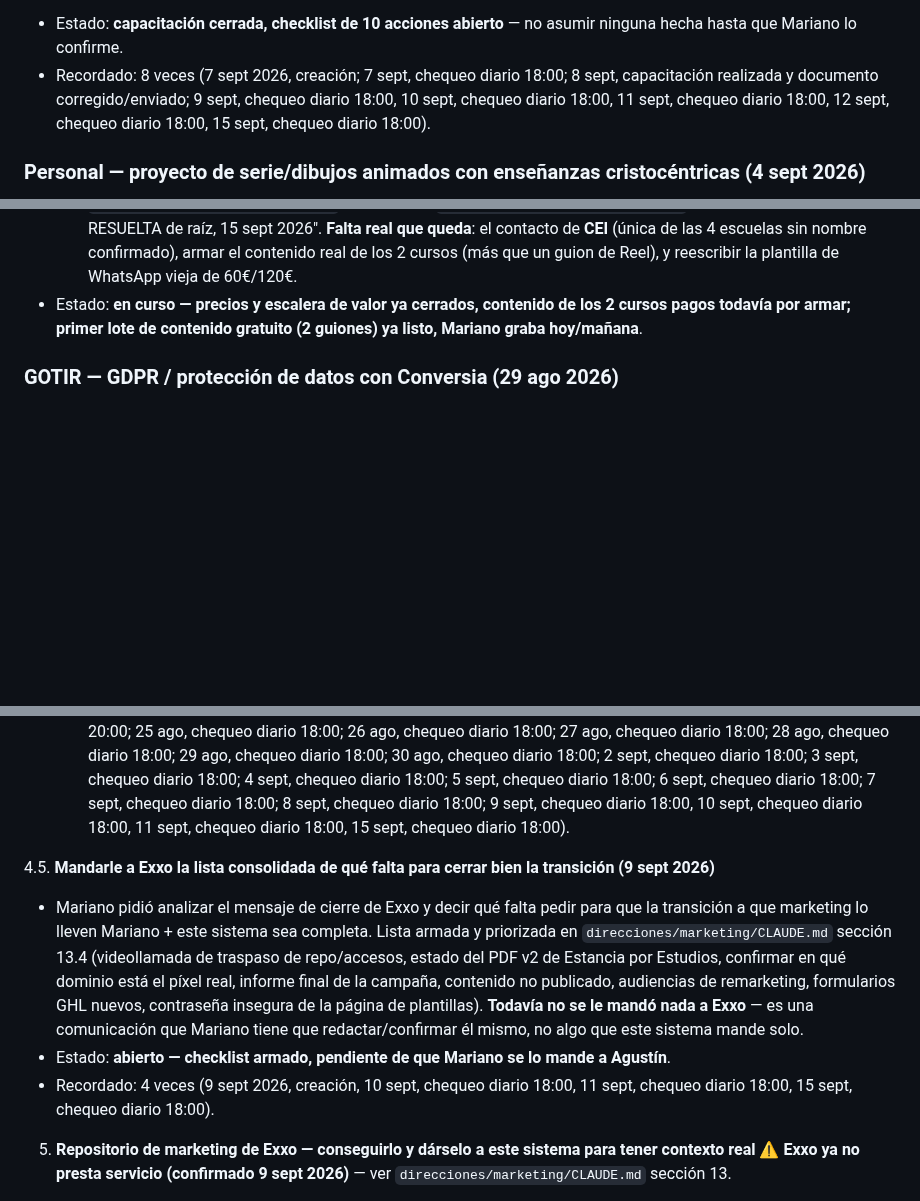
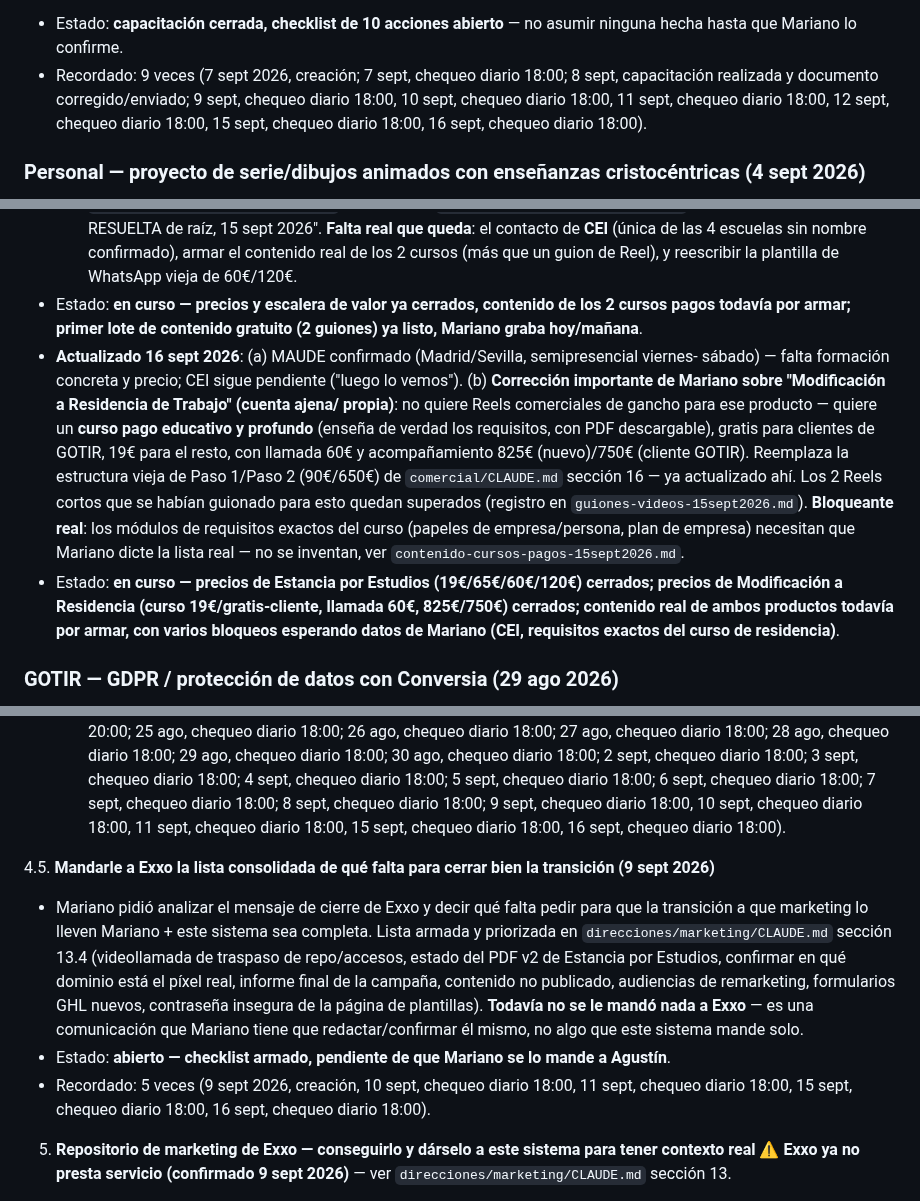
Before and after one commit to infogotir-cyber/ui-ux-skill, a Markdown page: mariano-os/pendientes-activos.md, 3 parts joined by grey strips. Rendered like a GitHub page; blank space fills up the shorter version.

```diff
--- a/mariano-os/pendientes-activos.md
+++ b/mariano-os/pendientes-activos.md
@@ -171,8 +171,8 @@ Paola/Mariano, no de este sistema, salvo compartir el documento):
 
 - Estado: **capacitación cerrada, checklist de 10 acciones abierto** — no asumir ninguna hecha hasta
   que Mariano lo confirme.
-- Recordado: 8 veces (7 sept 2026, creación; 7 sept, chequeo diario 18:00; 8 sept, capacitación
-  realizada y documento corregido/enviado; 9 sept, chequeo diario 18:00, 10 sept, chequeo diario 18:00, 11 sept, chequeo diario 18:00, 12 sept, chequeo diario 18:00, 15 sept, chequeo diario 18:00).
+- Recordado: 9 veces (7 sept 2026, creación; 7 sept, chequeo diario 18:00; 8 sept, capacitación
+  realizada y documento corregido/enviado; 9 sept, chequeo diario 18:00, 10 sept, chequeo diario 18:00, 11 sept, chequeo diario 18:00, 12 sept, chequeo diario 18:00, 15 sept, chequeo diario 18:00, 16 sept, chequeo diario 18:00).
 
 ### Personal — proyecto de serie/dibujos animados con enseñanzas cristocéntricas (4 sept 2026)
 
@@ -287,6 +287,21 @@ automatización, significaría menos margen por venta mientras todo el trabajo l
 - Estado: **en curso — precios y escalera de valor ya cerrados, contenido de los 2 cursos pagos
   todavía por armar; primer lote de contenido gratuito (2 guiones) ya listo, Mariano graba
   hoy/mañana**.
+- **Actualizado 16 sept 2026**: (a) MAUDE confirmado (Madrid/Sevilla, semipresencial viernes-
+  sábado) — falta formación concreta y precio; CEI sigue pendiente ("luego lo vemos"). (b)
+  **Corrección importante de Mariano sobre "Modificación a Residencia de Trabajo" (cuenta ajena/
+  propia)**: no quiere Reels comerciales de gancho para ese producto — quiere un **curso pago
+  educativo y profundo** (enseña de verdad los requisitos, con PDF descargable), gratis para
+  clientes de GOTIR, 19€ para el resto, con llamada 60€ y acompañamiento 825€ (nuevo)/750€
+  (cliente GOTIR). Reemplaza la estructura vieja de Paso 1/Paso 2 (90€/650€) de
+  `comercial/CLAUDE.md` sección 16 — ya actualizado ahí. Los 2 Reels cortos que se habían guionado
+  para esto quedan superados (registro en `guiones-videos-15sept2026.md`). **Bloqueante real**: los
+  módulos de requisitos exactos del curso (papeles de empresa/persona, plan de empresa) necesitan
+  que Mariano dicte la lista real — no se inventan, ver `contenido-cursos-pagos-15sept2026.md`.
+- Estado: **en curso — precios de Estancia por Estudios (19€/65€/60€/120€) cerrados; precios de
+  Modificación a Residencia (curso 19€/gratis-cliente, llamada 60€, 825€/750€) cerrados; contenido
+  real de ambos productos todavía por armar, con varios bloqueos esperando datos de Mariano (CEI,
+  requisitos exactos del curso de residencia)**.
 
 ### GOTIR — GDPR / protección de datos con Conversia (29 ago 2026)
 
@@ -685,7 +700,7 @@ en GHL hoy, cerrando el pendiente que quedaba abierto desde el 17-18 ago (ver
      chequeo diario 18:00; 28 ago, chequeo diario 18:00; 29 ago, chequeo diario 18:00; 30 ago,
      chequeo diario 18:00; 2 sept, chequeo diario 18:00; 3 sept, chequeo diario 18:00; 4 sept,
      chequeo diario 18:00; 5 sept, chequeo diario 18:00; 6 sept, chequeo diario 18:00; 7 sept, chequeo diario 18:00;
-     8 sept, chequeo diario 18:00; 9 sept, chequeo diario 18:00, 10 sept, chequeo diario 18:00, 11 sept, chequeo diario 18:00, 15 sept, chequeo diario 18:00).
+     8 sept, chequeo diario 18:00; 9 sept, chequeo diario 18:00, 10 sept, chequeo diario 18:00, 11 sept, chequeo diario 18:00, 15 sept, chequeo diario 18:00, 16 sept, chequeo diario 18:00).
 
 4.5. **Mandarle a Exxo la lista consolidada de qué falta para cerrar bien la transición (9 sept 2026)**
    - Mariano pidió analizar el mensaje de cierre de Exxo y decir qué falta pedir para que la
@@ -697,7 +712,7 @@ en GHL hoy, cerrando el pendiente que quedaba abierto desde el 17-18 ago (ver
      mandó nada a Exxo** — es una comunicación que Mariano tiene que redactar/confirmar él mismo,
      no algo que este sistema mande solo.
    - Estado: **abierto — checklist armado, pendiente de que Mariano se lo mande a Agustín**.
-   - Recordado: 4 veces (9 sept 2026, creación, 10 sept, chequeo diario 18:00, 11 sept, chequeo diario 18:00, 15 sept, chequeo diario 18:00).
+   - Recordado: 5 veces (9 sept 2026, creación, 10 sept, chequeo diario 18:00, 11 sept, chequeo diario 18:00, 15 sept, chequeo diario 18:00, 16 sept, chequeo diario 18:00).
 
 5. **Repositorio de marketing de Exxo — conseguirlo y dárselo a este sistema para tener contexto real**
    ⚠️ **Exxo ya no presta servicio (confirmado 9 sept 2026)** — ver
```
Also changed, not shown: other parts of mariano-os/pendientes-activos.md (+60 -60 lines).
